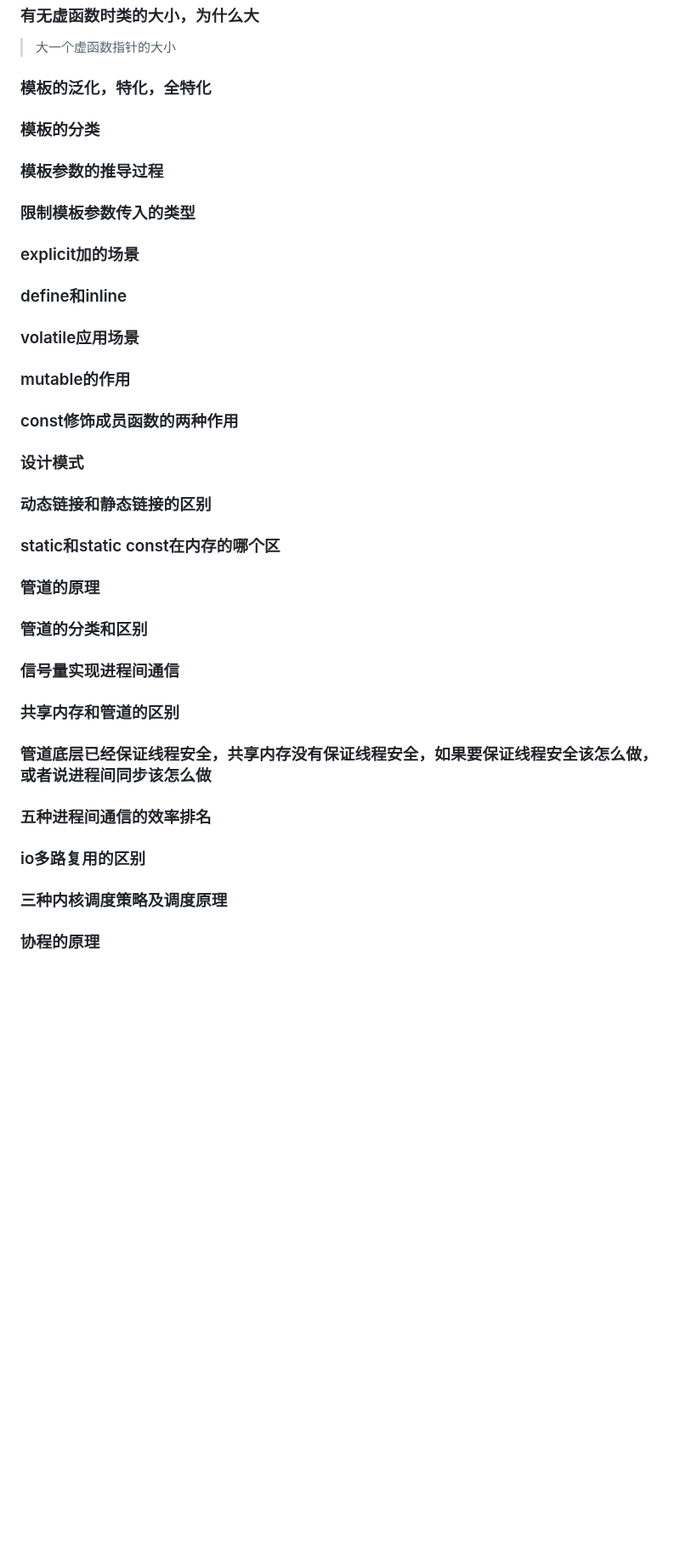
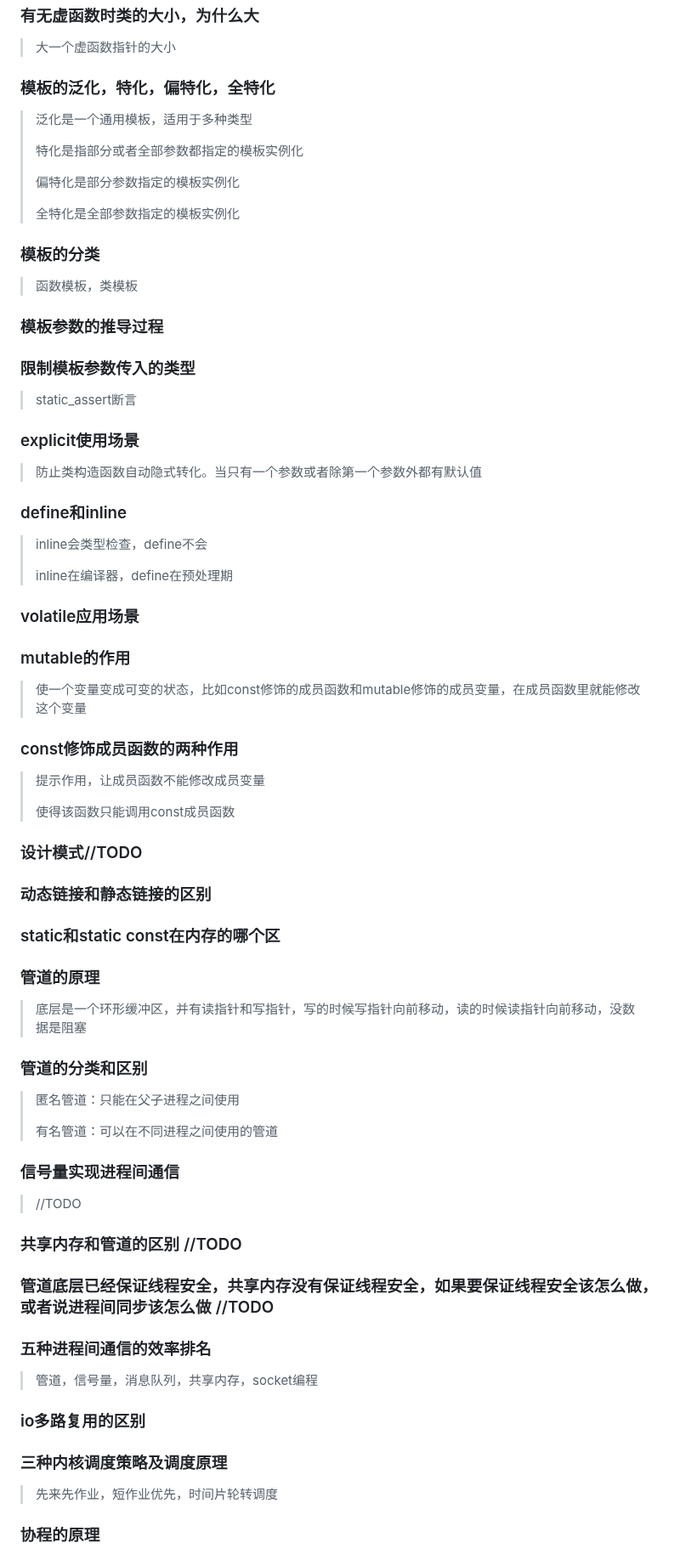
Before and after one commit to aloser6/Interview, a Markdown page: cpp.md, the part around one of its changes. Shown at 85% size. Rendered like a GitHub page; blank space fills up the shorter version.

```diff
--- a/cpp.md
+++ b/cpp.md
@@ -73,25 +73,48 @@
 ### 静态多态和动态多态的实现原理
 ### 有无虚函数时类的大小，为什么大
 > 大一个虚函数指针的大小
-### 模板的泛化，特化，全特化
+### 模板的泛化，特化，偏特化，全特化
+> 泛化是一个通用模板，适用于多种类型
 >
+> 特化是指部分或者全部参数都指定的模板实例化
+>
+> 偏特化是部分参数指定的模板实例化
+>
+> 全特化是全部参数指定的模板实例化
 ### 模板的分类
+> 函数模板，类模板
 ### 模板参数的推导过程
 ### 限制模板参数传入的类型
-### explicit加的场景
+> static_assert断言
+### explicit使用场景
+> 防止类构造函数自动隐式转化。当只有一个参数或者除第一个参数外都有默认值
 ### define和inline
+> inline会类型检查，define不会
+>
+> inline在编译器，define在预处理期
 ### volatile应用场景
 ### mutable的作用
+> 使一个变量变成可变的状态，比如const修饰的成员函数和mutable修饰的成员变量，在成员函数里就能修改这个变量
 ### const修饰成员函数的两种作用
-### 设计模式
+> 提示作用，让成员函数不能修改成员变量
+>
+> 使得该函数只能调用const成员函数
+### 设计模式//TODO
 ### 动态链接和静态链接的区别
 ### static和static const在内存的哪个区
 ### 管道的原理
+> 底层是一个环形缓冲区，并有读指针和写指针，写的时候写指针向前移动，读的时候读指针向前移动，没数据是阻塞
 ### 管道的分类和区别
+> 匿名管道：只能在父子进程之间使用
+>
+> 有名管道：可以在不同进程之间使用的管道
 ### 信号量实现进程间通信
-### 共享内存和管道的区别
-### 管道底层已经保证线程安全，共享内存没有保证线程安全，如果要保证线程安全该怎么做，或者说进程间同步该怎么做
+> //TODO
+### 共享内存和管道的区别 //TODO
+### 管道底层已经保证线程安全，共享内存没有保证线程安全，如果要保证线程安全该怎么做，或者说进程间同步该怎么做 //TODO
 ### 五种进程间通信的效率排名
+> 管道，信号量，消息队列，共享内存，socket编程
 ### io多路复用的区别
 ### 三种内核调度策略及调度原理
+> 先来先作业，短作业优先，时间片轮转调度
 ### 协程的原理
```
Also changed, not shown: other parts of cpp.md (+3 -1 lines).
